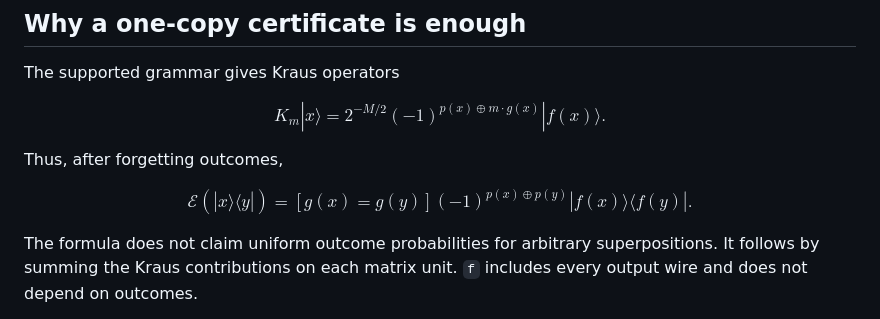
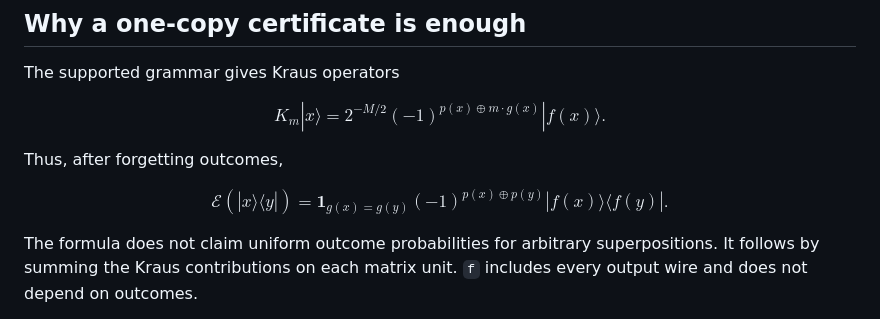
Before and after one commit to yoch/symq, a Markdown page: docs/guide/channel-certificates.md, the part around the change. GitHub-like rendering.

Commit message:
docs: render the HMR coherence indicator without a Markdown link ambiguity
Use the standard indicator notation in the channel equation. This preserves the theorem and passes the public documentation link checker.

Validated with 174 documentation and channel-certificate tests.

```diff
--- a/docs/guide/channel-certificates.md
+++ b/docs/guide/channel-certificates.md
@@ -38,7 +38,7 @@ Thus, after forgetting outcomes,
 
 $$
 \mathcal E(|x\rangle\langle y|)
-=[g(x)=g(y)](-1)^{p(x)\oplus p(y)}|f(x)\rangle\langle f(y)|.
+=\mathbf{1}_{g(x)=g(y)}(-1)^{p(x)\oplus p(y)}|f(x)\rangle\langle f(y)|.
 $$
 
 The formula does not claim uniform outcome probabilities for arbitrary
```
